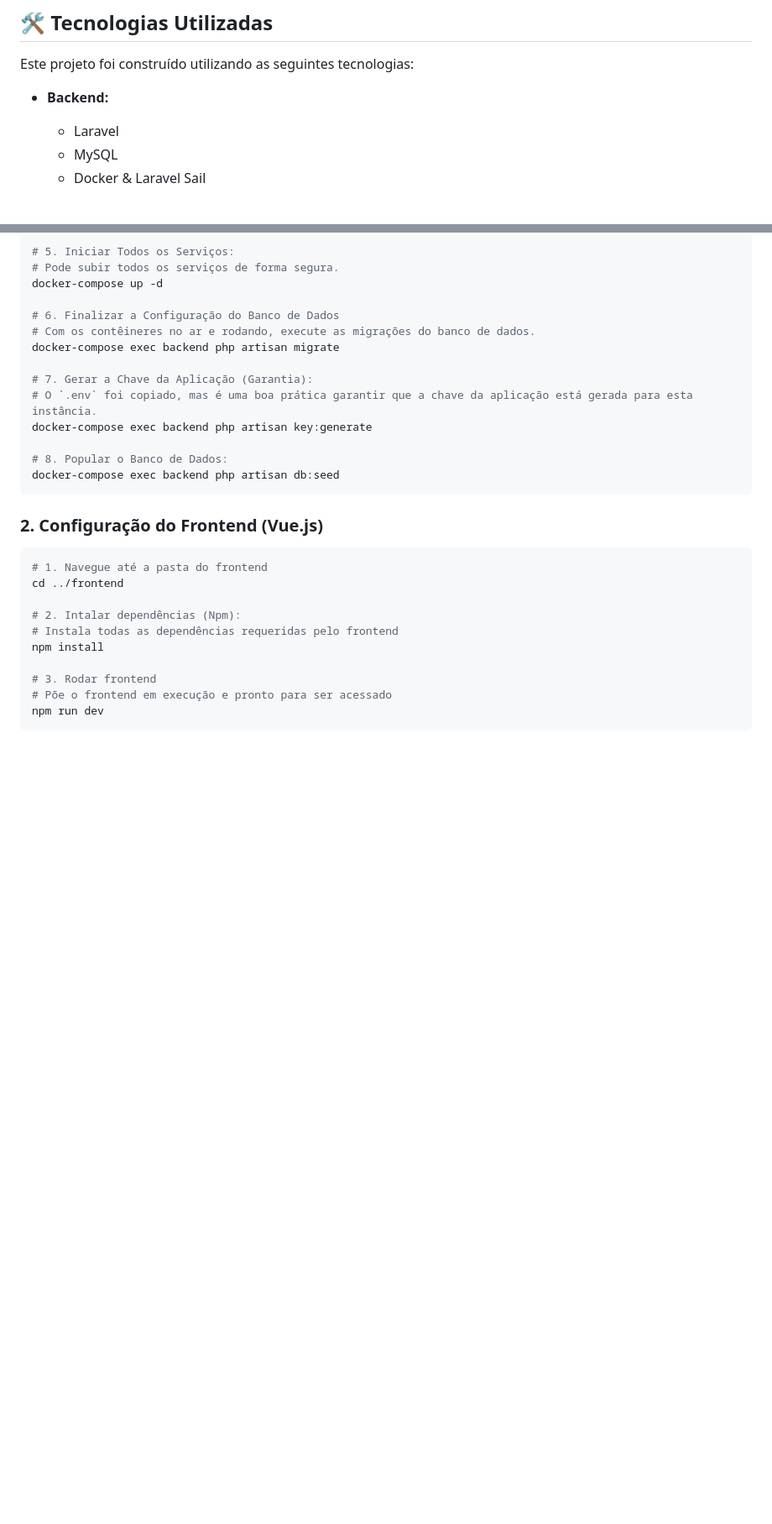
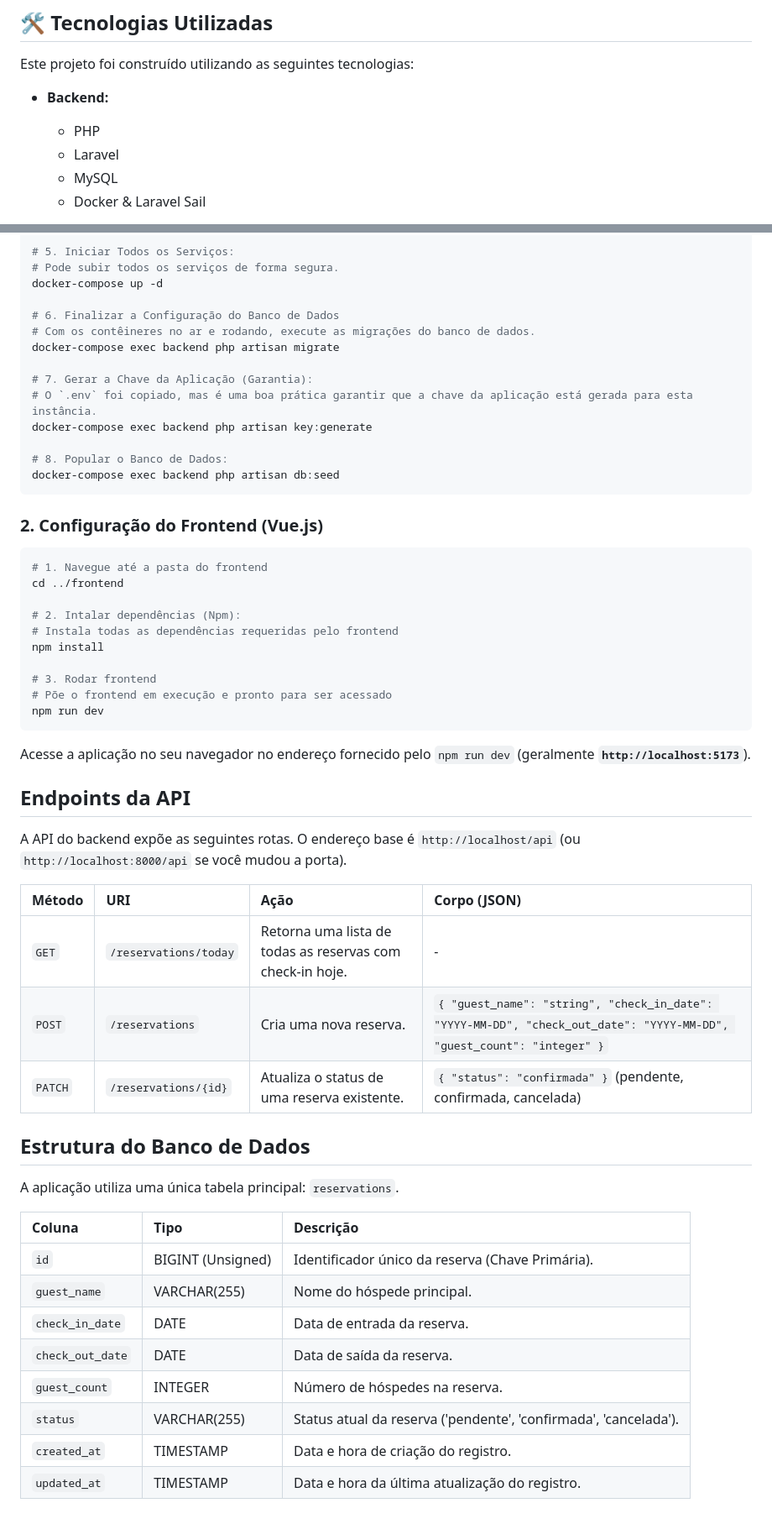
Before and after one commit to Goguel/easyrev-dashboard, a Markdown page: README.md, 2 parts joined by grey strips. Shown: that part at 84% size. GitHub-like rendering; blank space fills up the shorter version.

Commit message:
docs: Atualizando o README.md

````diff
--- a/README.md
+++ b/README.md
@@ -24,6 +24,7 @@ A aplicação é dividida em duas partes principais: um **backend** construído
 Este projeto foi construído utilizando as seguintes tecnologias:
 
 * **Backend:**
+    * PHP
     * Laravel
     * MySQL
     * Docker & Laravel Sail
@@ -100,3 +101,30 @@ npm install
 # Põe o frontend em execução e pronto para ser acessado
 npm run dev
 ```
+
+Acesse a aplicação no seu navegador no endereço fornecido pelo `npm run dev` (geralmente **`http://localhost:5173`**).
+
+## Endpoints da API
+
+A API do backend expõe as seguintes rotas. O endereço base é `http://localhost/api` (ou `http://localhost:8000/api` se você mudou a porta).
+
+| Método | URI | Ação | Corpo (JSON) |
+| :--- | :--- | :--- | :--- |
+| `GET` | `/reservations/today` | Retorna uma lista de todas as reservas com check-in hoje. | - |
+| `POST`| `/reservations` | Cria uma nova reserva. | `{ "guest_name": "string", "check_in_date": "YYYY-MM-DD", "check_out_date": "YYYY-MM-DD", "guest_count": "integer" }` |
+|`PATCH`| `/reservations/{id}`| Atualiza o status de uma reserva existente. | `{ "status": "confirmada" }` (pendente, confirmada, cancelada) |
+
+## Estrutura do Banco de Dados
+
+A aplicação utiliza uma única tabela principal: `reservations`.
+
+| Coluna | Tipo | Descrição |
+| :--- | :--- | :--- |
+| `id` | BIGINT (Unsigned) | Identificador único da reserva (Chave Primária).  |
+| `guest_name` | VARCHAR(255) | Nome do hóspede principal. |
+| `check_in_date` | DATE | Data de entrada da reserva.  |
+| `check_out_date`| DATE | Data de saída da reserva. |
+| `guest_count` | INTEGER | Número de hóspedes na reserva. |
+| `status` | VARCHAR(255) | Status atual da reserva ('pendente', 'confirmada', 'cancelada').  |
+|`created_at`| TIMESTAMP | Data e hora de criação do registro. |
+|`updated_at`| TIMESTAMP | Data e hora da última atualização do registro.
````
